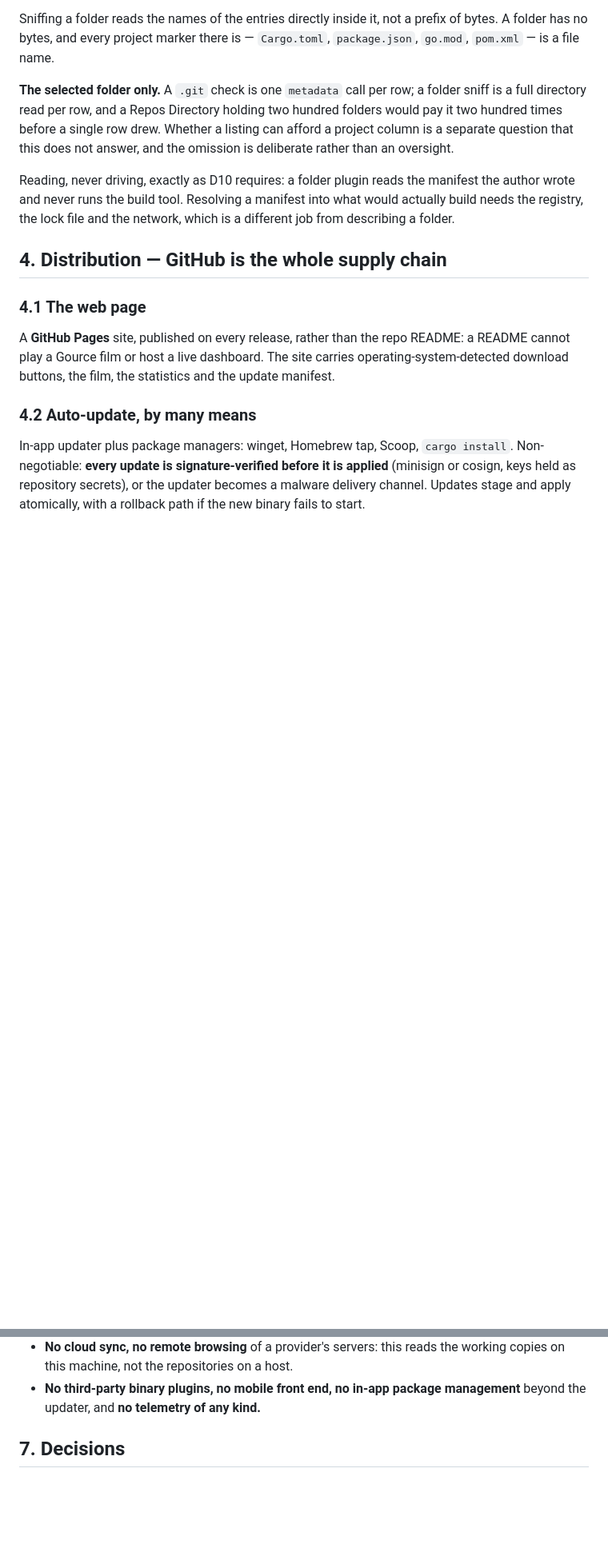
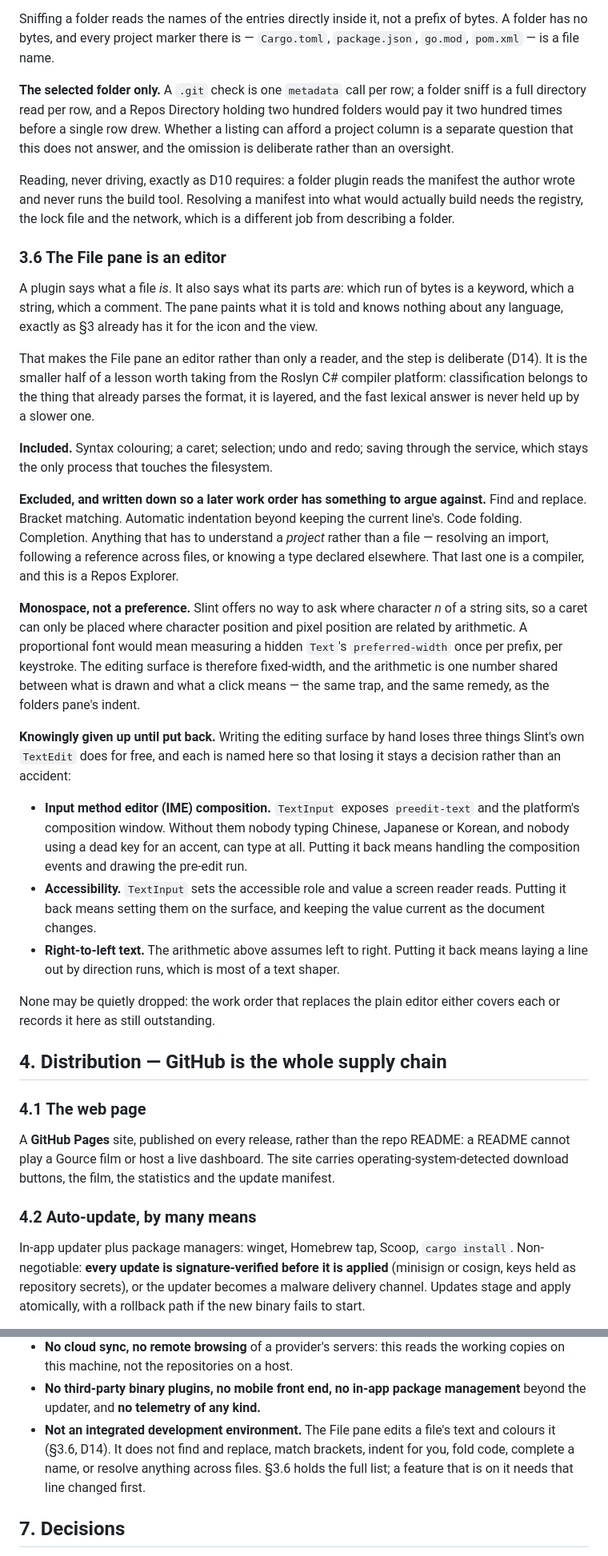
Before and after one commit to StewartScottRogers/RepoSphereExplorer, a Markdown page: GUIDANCE.md, 2 parts joined by grey strips. Shown at 80% size. GitHub-like rendering; blank space fills up the shorter version.

```diff
--- a/GUIDANCE.md
+++ b/GUIDANCE.md
@@ -341,6 +341,60 @@ manifest the author wrote and never runs the build tool. Resolving a manifest
 into what would actually build needs the registry, the lock file and the
 network, which is a different job from describing a folder.
 
+### 3.6 The File pane is an editor
+
+A plugin says what a file *is*. It also says what its parts *are*: which
+run of bytes is a keyword, which a string, which a comment. The pane
+paints what it is told and knows nothing about any language, exactly as
+§3 already has it for the icon and the view.
+
+That makes the File pane an editor rather than only a reader, and the
+step is deliberate (D14). It is the smaller half of a lesson worth
+taking from the Roslyn C# compiler platform: classification belongs to
+the thing that already parses the format, it is layered, and the fast
+lexical answer is never held up by a slower one.
+
+**Included.** Syntax colouring; a caret; selection; undo and redo;
+saving through the service, which stays the only process that touches
+the filesystem.
+
+**Excluded, and written down so a later work order has something to
+argue against.** Find and replace. Bracket matching. Automatic
+indentation beyond keeping the current line's. Code folding.
+Completion. Anything that has to understand a *project* rather than a
+file — resolving an import, following a reference across files, or
+knowing a type declared elsewhere. That last one is a compiler, and
+this is a Repos Explorer.
+
+**Monospace, not a preference.** Slint offers no way to ask where
+character *n* of a string sits, so a caret can only be placed where
+character position and pixel position are related by arithmetic. A
+proportional font would mean measuring a hidden `Text`'s
+`preferred-width` once per prefix, per keystroke. The editing surface
+is therefore fixed-width, and the arithmetic is one number shared
+between what is drawn and what a click means — the same trap, and the
+same remedy, as the folders pane's indent.
+
+**Knowingly given up until put back.** Writing the editing surface by
+hand loses three things Slint's own `TextEdit` does for free, and each
+is named here so that losing it stays a decision rather than an
+accident:
+
+- **Input method editor (IME) composition.** `TextInput` exposes
+  `preedit-text` and the platform's composition window. Without them
+  nobody typing Chinese, Japanese or Korean, and nobody using a dead
+  key for an accent, can type at all. Putting it back means handling
+  the composition events and drawing the pre-edit run.
+- **Accessibility.** `TextInput` sets the accessible role and value a
+  screen reader reads. Putting it back means setting them on the
+  surface, and keeping the value current as the document changes.
+- **Right-to-left text.** The arithmetic above assumes left to right.
+  Putting it back means laying a line out by direction runs, which is
+  most of a text shaper.
+
+None may be quietly dropped: the work order that replaces the plain
+editor either covers each or records it here as still outstanding.
+
 ## 4. Distribution — GitHub is the whole supply chain
 
 ### 4.1 The web page
@@ -422,6 +476,11 @@ Stated so the factory does not drift into them.
   working copies on this machine, not the repositories on a host.
 - **No third-party binary plugins, no mobile front end, no in-app package
   management** beyond the updater, and **no telemetry of any kind.**
+- **Not an integrated development environment.** The File pane edits a
+  file's text and colours it (§3.6, D14). It does not find and replace,
+  match brackets, indent for you, fold code, complete a name, or resolve
+  anything across files. §3.6 holds the full list; a feature that is on
+  it needs that line changed first.
 
 ## 7. Decisions
 
```
Also changed, not shown: DECISIONS.md (+51 -0 lines).
